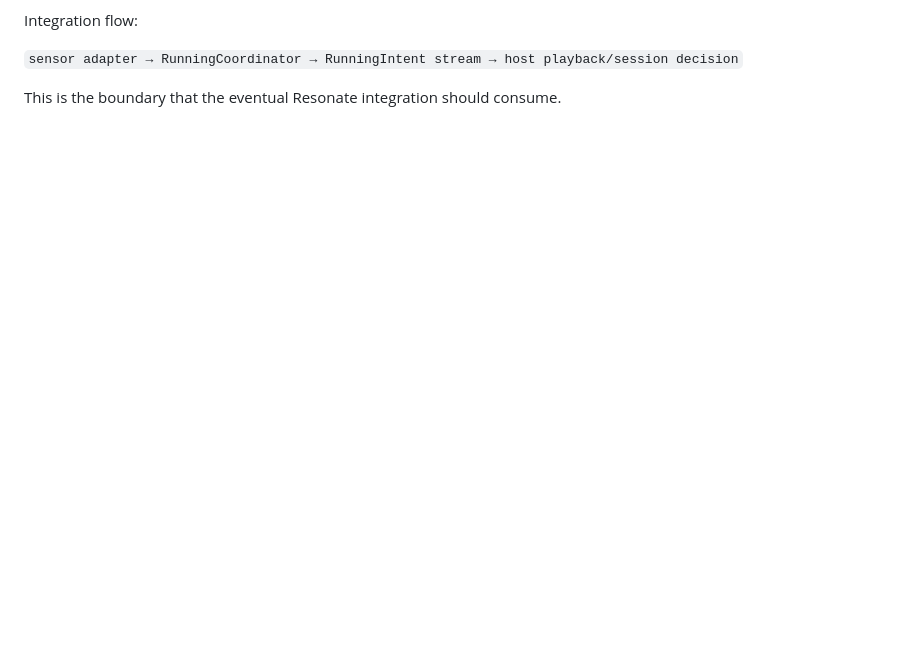
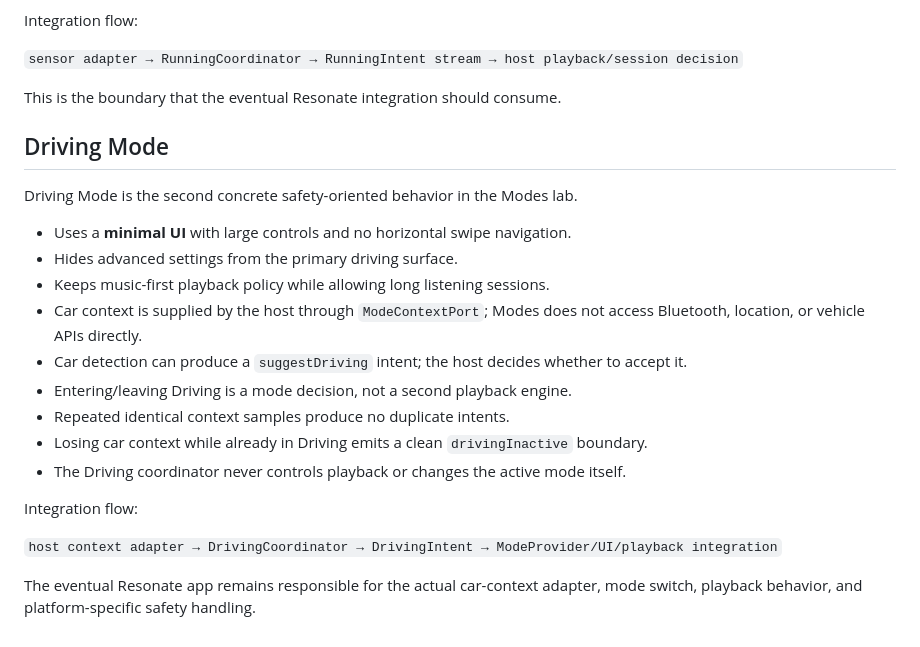
Before and after one commit to R-6167/Resonate, a Markdown page: README.md, the part around the change. Rendered like a GitHub page; blank space fills up the shorter version.

Commit message:
Document Driving Mode integration contract

```diff
--- a/README.md
+++ b/README.md
@@ -86,3 +86,23 @@ Integration flow:
 `sensor adapter → RunningCoordinator → RunningIntent stream → host playback/session decision`
 
 This is the boundary that the eventual Resonate integration should consume.
+
+## Driving Mode
+
+Driving Mode is the second concrete safety-oriented behavior in the Modes lab.
+
+- Uses a **minimal UI** with large controls and no horizontal swipe navigation.
+- Hides advanced settings from the primary driving surface.
+- Keeps music-first playback policy while allowing long listening sessions.
+- Car context is supplied by the host through `ModeContextPort`; Modes does not access Bluetooth, location, or vehicle APIs directly.
+- Car detection can produce a `suggestDriving` intent; the host decides whether to accept it.
+- Entering/leaving Driving is a mode decision, not a second playback engine.
+- Repeated identical context samples produce no duplicate intents.
+- Losing car context while already in Driving emits a clean `drivingInactive` boundary.
+- The Driving coordinator never controls playback or changes the active mode itself.
+
+Integration flow:
+
+`host context adapter → DrivingCoordinator → DrivingIntent → ModeProvider/UI/playback integration`
+
+The eventual Resonate app remains responsible for the actual car-context adapter, mode switch, playback behavior, and platform-specific safety handling.
```
